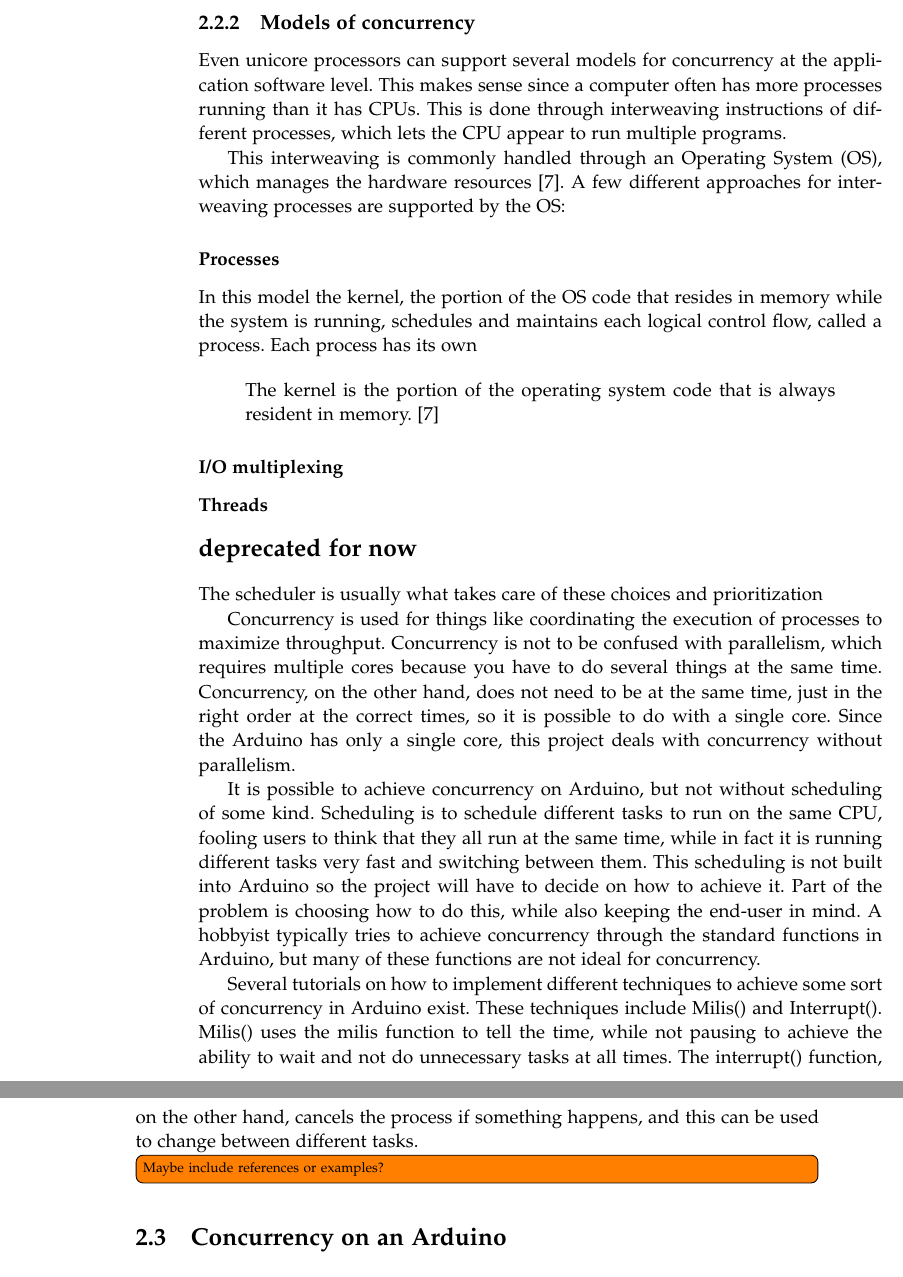
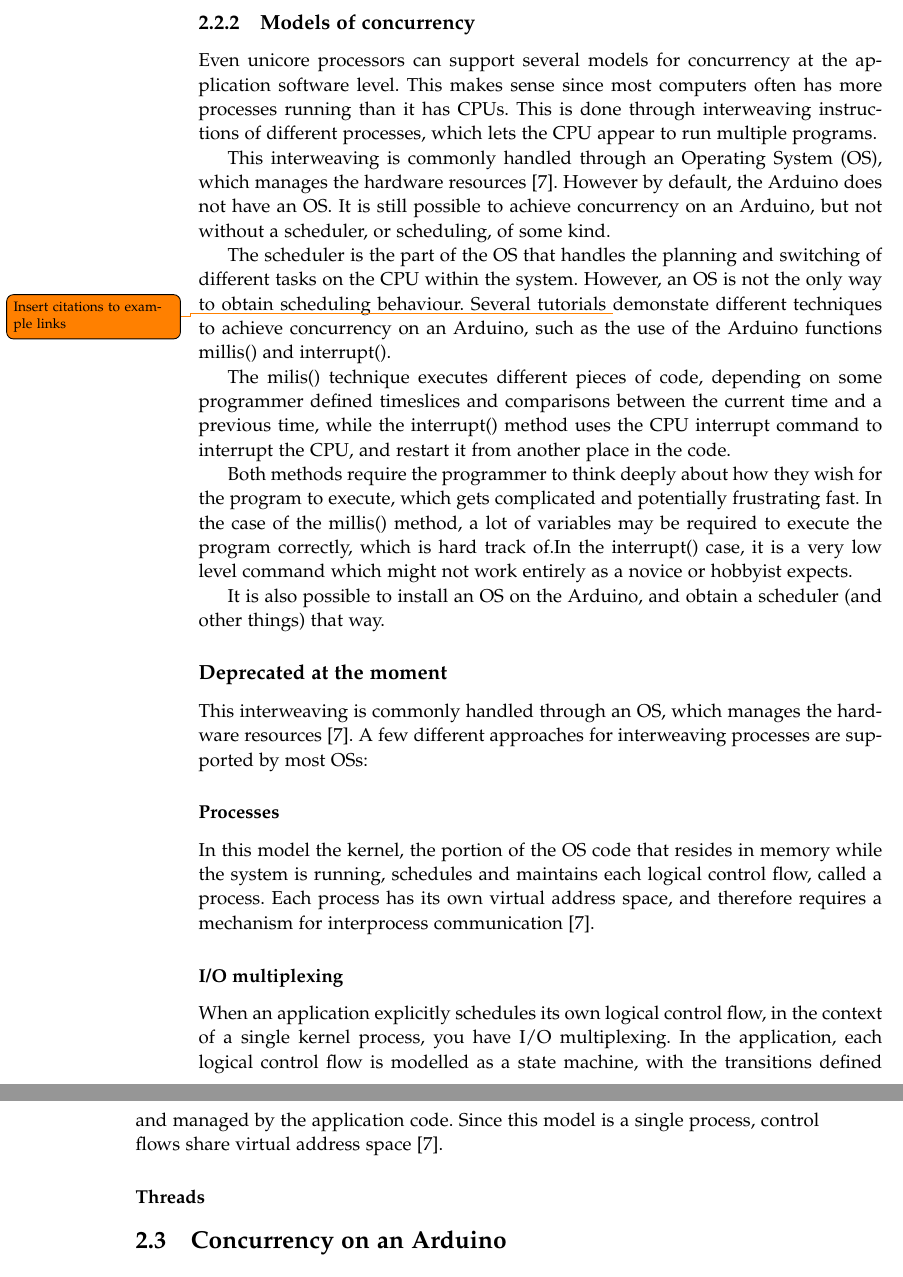
Before and after one commit to AAU-Dat/P4-Concurrent-Arduino, a LaTeX thesis (project-report/main.tex, which reads project-report/chapters/02 problem analysis/concurrency.tex): two parts of pages 18 and 19 of 51, joined at a grey line, cut so that both start at the same text. Compiled offline with pdfLaTeX.

Commit message:
Fix errors. Update reading instructions. Fix labels. Rm supervisor questions.

```diff
--- a/project-report/chapters/02 problem analysis/concurrency.tex
+++ b/project-report/chapters/02 problem analysis/concurrency.tex
@@ -25,34 +25,25 @@ The Arduino is therefore a uniprocessor\cite{Bryant2016} - its architecture does
 
 \subsection{Models of concurrency}\label{subsec:modelsofcon}
-Even unicore processors can support several models for concurrency at the application software level. This makes sense since a computer often has more processes running than it has \glspl{cpu}. This is done through interweaving instructions of different processes, which lets the \gls{cpu} appear to run multiple programs.
+Even unicore processors can support several models for concurrency at the application software level. This makes sense since most computers often has more processes running than it has \glspl{cpu}. This is done through interweaving instructions of different processes, which lets the \gls{cpu} appear to run multiple programs.
 
-This interweaving is commonly handled through an \gls{os}, which manages the hardware resources \cite{Bryant2016}. A few different approaches for interweaving processes are supported by the \gls{os}:
+This interweaving is commonly handled through an \gls{os}, which manages the hardware resources \cite{Bryant2016}. However by default, the Arduino does not have an \gls{os}. It is still possible to achieve concurrency on an Arduino, but not without a scheduler, or scheduling, of some kind.
+
+The scheduler is the part of the \gls{os} that handles the planning and switching of different tasks on the CPU within the system. However, an \gls{os} is not the only way to obtain scheduling behaviour. Several tutorials \todo{Insert citations to example links} demonstate different techniques to achieve concurrency on an Arduino, such as the use of the Arduino functions millis() and interrupt().
+
+The milis() technique executes different pieces of code, depending on some programmer defined timeslices and comparisons between the current time and a previous time, while the interrupt() method uses the \gls{cpu} interrupt command to interrupt the \gls{cpu}, and restart it from another place in the code.
+
+Both methods require the programmer to think deeply about how they wish for the program to execute, which gets complicated and potentially frustrating fast. In the case of the millis() method, a lot of variables may be required to execute the program correctly, which is hard track of.In the interrupt() case, it is a very low level command which might not work entirely as a novice or hobbyist expects.
+
+It is also possible to install an \gls{os} on the Arduino, and obtain a scheduler (and other things) that way.
+
+\subsection*{Deprecated at the moment}
+% might be relevant to explain the concurrency models of an OS, to compare the choices.
+This interweaving is commonly handled through an \gls{os}, which manages the hardware resources \cite{Bryant2016}. A few different approaches for interweaving processes are supported by most \glspl{os}:
 
 \subsubsection{Processes}
-In this model the kernel, the portion of the \gls{os} code that resides in memory while the system is running, schedules and maintains each logical control flow, called a process. Each process has its own
-
-\blockcquote{Bryant2016}{The kernel is the portion of the operating system code that is always resident in memory.}
-
+In this model the kernel, the portion of the \gls{os} code that resides in memory while the system is running, schedules and maintains each logical control flow, called a process. Each process has its own virtual address space, and therefore requires a mechanism for interprocess communication \cite{Bryant2016}.
 
 \subsubsection{I/O multiplexing}
-
+When an application explicitly schedules its own logical control flow, in the context of a single kernel process, you have I/O multiplexing. In the application, each logical control flow is modelled as a state machine, with the transitions defined and managed by the application code. Since this model is a single process, control flows share virtual address space \cite{Bryant2016}.
 
 \subsubsection{Threads}
-
-
-
-% Note: Operating systems, libraries, scheduling, and differences between the options.
-
-
-
-
-\section*{deprecated for now}
-The scheduler is usually what takes care of these choices and prioritization
-
-Concurrency is used for things like coordinating the execution of processes to maximize throughput. Concurrency is not to be confused with parallelism, which requires multiple cores because you have to do several things at the same time. Concurrency, on the other hand, does not need to be at the same time, just in the right order at the correct times, so it is possible to do with a single core. Since the Arduino has only a single core, this project deals with concurrency without parallelism.
-
-It is possible to achieve concurrency on Arduino, but not without scheduling of some kind. Scheduling is to schedule different tasks to run on the same CPU, fooling users to think that they all run at the same time, while in fact it is running different tasks very fast and switching between them. This scheduling is not built into Arduino so the project will have to decide on how to achieve it. Part of the problem is choosing how to do this, while also keeping the end-user in mind. A hobbyist typically tries to achieve concurrency through the standard functions in Arduino, but many of these functions are not ideal for concurrency.
-
-Several tutorials on how to implement different techniques to achieve some sort of concurrency in Arduino exist. These techniques include Milis() and Interrupt(). Milis() uses the milis function to tell the time, while not pausing to achieve the ability to wait and not do unnecessary tasks at all times. The interrupt() function, on the other hand, cancels the process if something happens, and this can be used to change between different tasks.
-
-\todo[inline]{Maybe include references or examples?}
```
Also changed, not shown: project-report/appendix/readinginstructions.tex (+3 -1 lines), project-report/chapters/01 introduction/01 Introduction.tex (+1 -1 lines), project-report/chapters/03 language design/Inspiration.tex (+1 -1 lines), project-report/chapters/03 language design/concurrency structures.tex (+1 -1 lines), project-report/chapters/03 language design/parser generator.tex (+1 -2 lines), project-report/chapters/03 language design/rules for arc.tex (+1 -1 lines), project-report/chapters/02 problem analysis/concurrency.tex (2 more changed lines).
